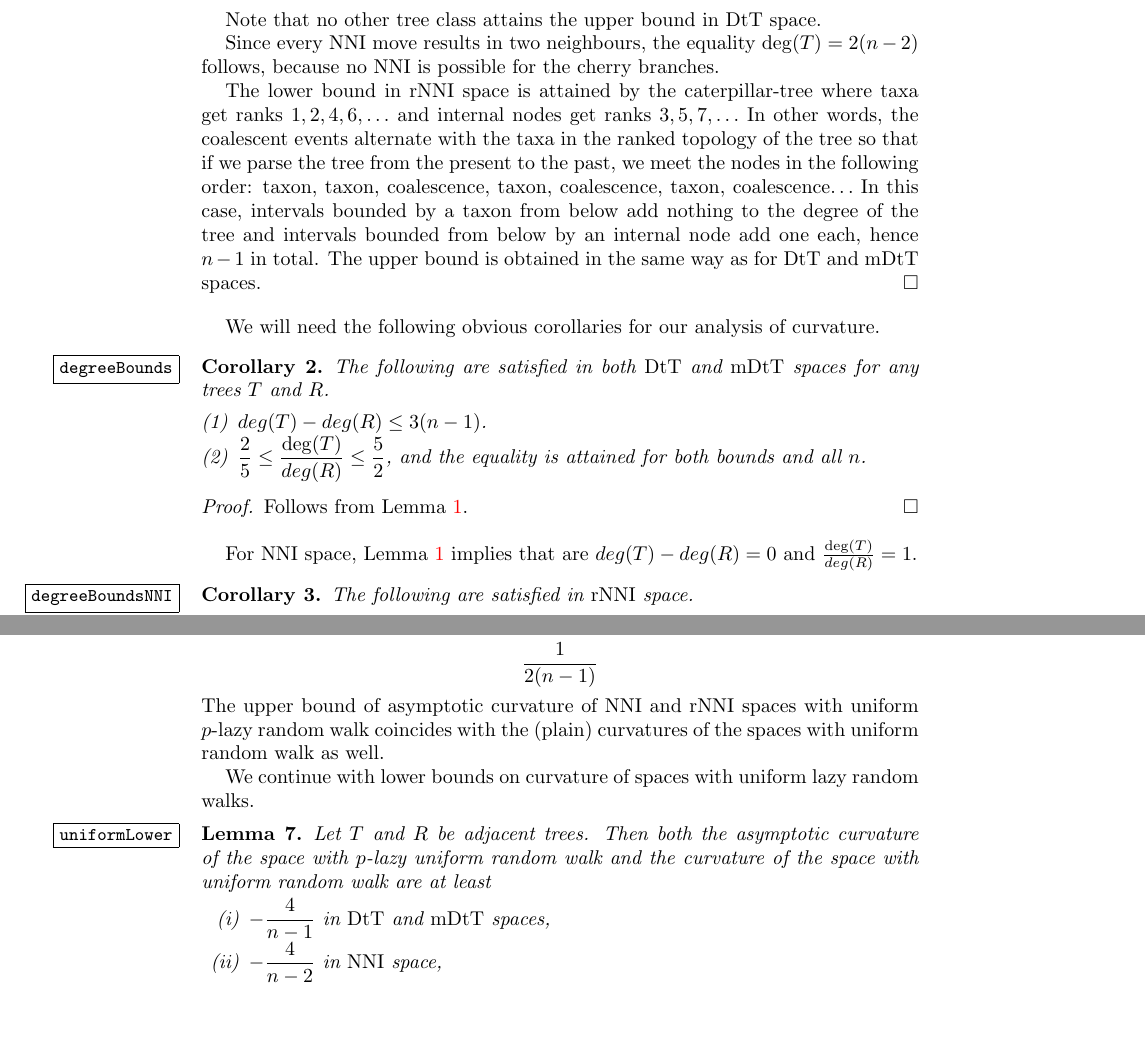
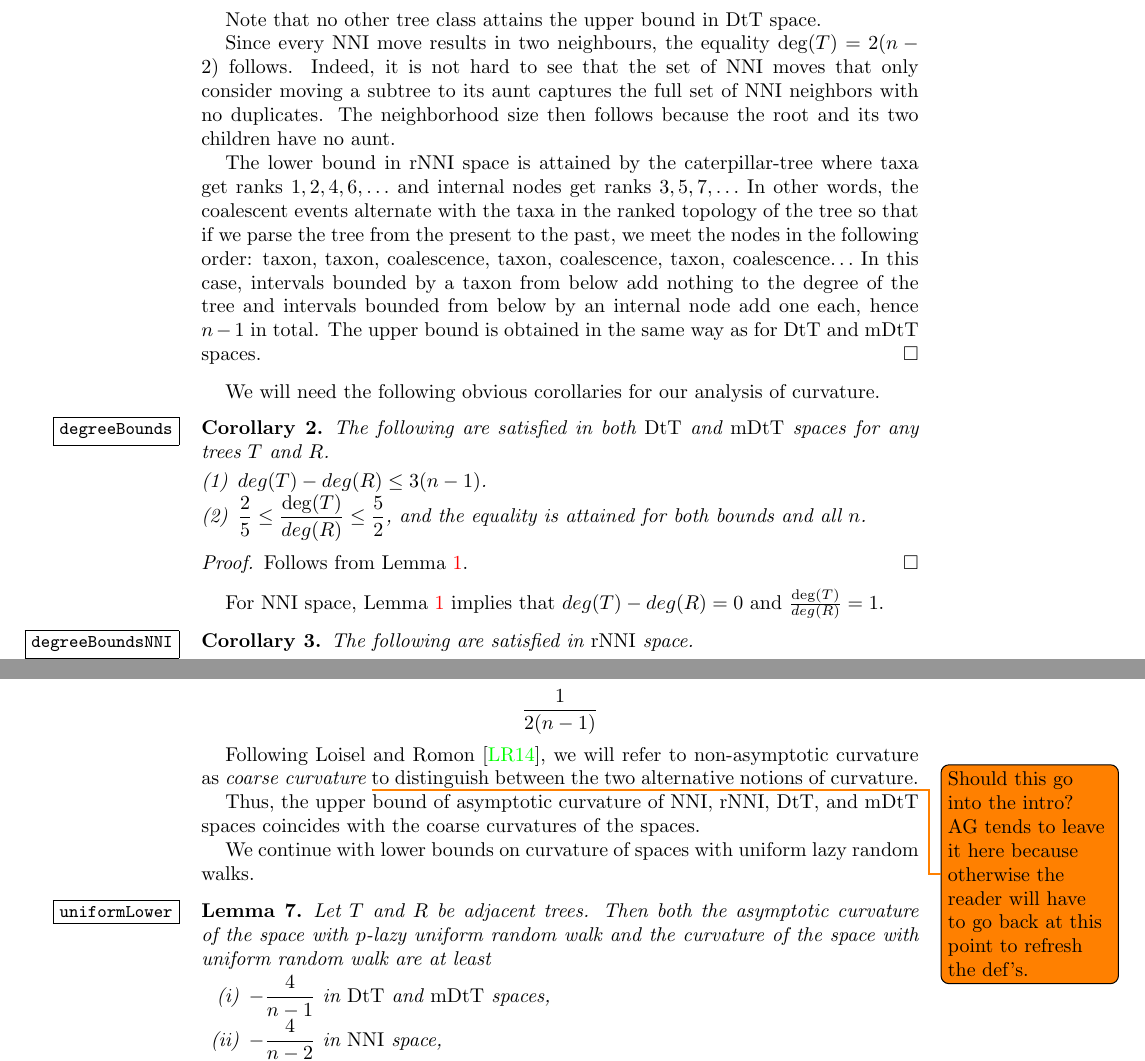
Before and after one commit to gavryushkin/curvatureNNI, a LaTeX paper (curvatureNNI.tex): two parts of pages 3 and 5 of 9, joined at a grey line, cut so that both start at the same text, the shorter picture padded with empty space. Compiled offline with pdfLaTeX.

Commit message:
Chris' comments.

```diff
--- a/curvatureNNI.tex
+++ b/curvatureNNI.tex
@@ -129,7 +129,9 @@ In this case, $\deg(T)$ is $2(n-1)$, twice the number of intervals between the t
 
 Note that no other tree class attains the upper bound in $\dts$ space.
 
-Since every NNI move results in two neighbours, the equality $\deg(T) = 2(n-2)$ follows, because no NNI is possible for the cherry branches.
+Since every NNI move results in two neighbours, the equality $\deg(T) = 2(n-2)$ follows.
+Indeed, it is not hard to see that the set of NNI moves that only consider moving a subtree to its aunt captures the full set of NNI neighbors with no duplicates.
+The neighborhood size then follows because the root and its two children have no aunt.
 
 The lower bound in $\rnni$ space is attained by the caterpillar-tree where taxa get ranks $1, 2, 4, 6, \ldots$ and internal nodes get ranks $3, 5, 7, \ldots$
 In other words, the coalescent events alternate with the taxa in the ranked topology of the tree so that if we parse the tree from the present to the past, we meet the nodes in the following order: taxon, taxon, coalescence, taxon, coalescence, taxon, coalescence$\ldots$
@@ -155,7 +157,7 @@ The following are satisfied in both $\dts$ and $\mdts$ spaces for any trees $T$
 Follows from Lemma~\ref{neighBound}.
 \endproof
 
-For $\nni$ space, Lemma~\ref{neighBound} implies that are $deg(T)-deg(R) = 0$ and $\frac{\deg(T)}{deg(R)} = 1$.
+For $\nni$ space, Lemma~\ref{neighBound} implies that $deg(T)-deg(R) = 0$ and $\frac{\deg(T)}{deg(R)} = 1$.
 
 \begin{corollary}\label{degreeBoundsNNI}
 The following are satisfied in $\rnni$ space.
@@ -277,7 +279,11 @@ In this case the asymptotic curvature between adjacent trees in $\dts$ and $\mdt
 \[
 \frac{1}{2(n-1)}
 \]
-The upper bound of asymptotic curvature of $\nni$ and $\rnni$ spaces with uniform $p$-lazy random walk coincides with the (plain) curvatures of the spaces with uniform random walk as well.
+
+Following Loisel and Romon~\cite{Loisel2014-gu}, we will refer to non-asymptotic curvature as {\em coarse curvature} \todo{Should this go into the intro? AG tends to leave it here because otherwise the reader will have to go back at this point to refresh the def's.} to distinguish between the two alternative notions of curvature.
+
+
+Thus, the upper bound of asymptotic curvature of $\nni$, $\rnni$, $\dts$, and $\mdts$ spaces coincides with the coarse curvatures of the spaces.
 
 We continue with lower bounds on curvature of spaces with uniform lazy random walks.
 
```
Also changed, not shown: curvatureNNI.tex (2 more changed lines).
